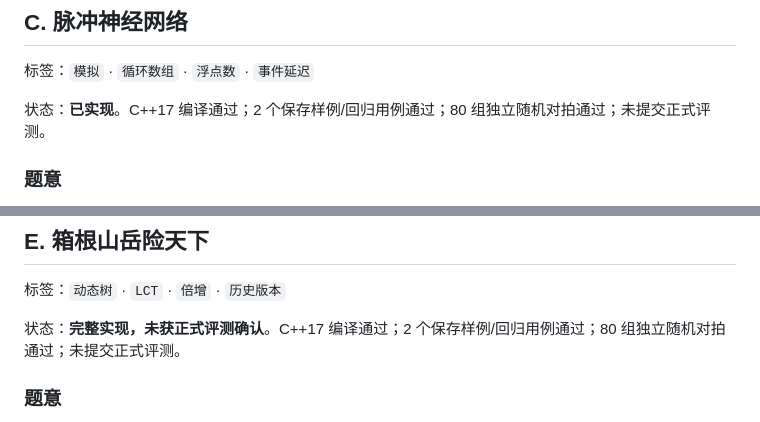
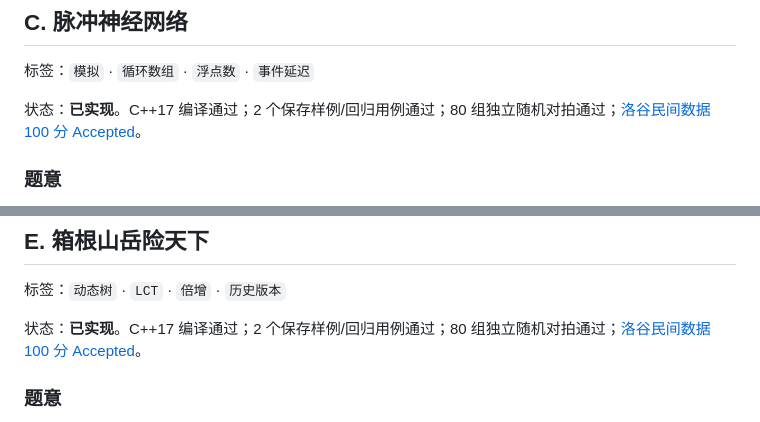
Before and after one commit to Code92007/csp, a Markdown page: 202109/README.md, 2 parts joined by grey strips. GitHub-like rendering.

Commit message:
Record Luogu verification for 202109 C and E

```diff
--- a/202109/README.md
+++ b/202109/README.md
@@ -118,7 +118,7 @@ int main() {
 
 标签：`模拟` · `循环数组` · `浮点数` · `事件延迟`
 
-状态：**已实现**。C++17 编译通过；2 个保存样例/回归用例通过；80 组独立随机对拍通过；未提交正式评测。
+状态：**已实现**。C++17 编译通过；2 个保存样例/回归用例通过；80 组独立随机对拍通过；[洛谷民间数据 100 分 Accepted](https://www.luogu.com.cn/record/305490605)。
 
 ### 题意
 
@@ -294,7 +294,7 @@ int main() {
 
 标签：`动态树` · `LCT` · `倍增` · `历史版本`
 
-状态：**完整实现，未获正式评测确认**。C++17 编译通过；2 个保存样例/回归用例通过；80 组独立随机对拍通过；未提交正式评测。
+状态：**已实现**。C++17 编译通过；2 个保存样例/回归用例通过；80 组独立随机对拍通过；[洛谷民间数据 100 分 Accepted](https://www.luogu.com.cn/record/305490619)。
 
 ### 题意
 
```
Also changed, not shown: other parts of 202109/README.md (+1 -1 lines).
